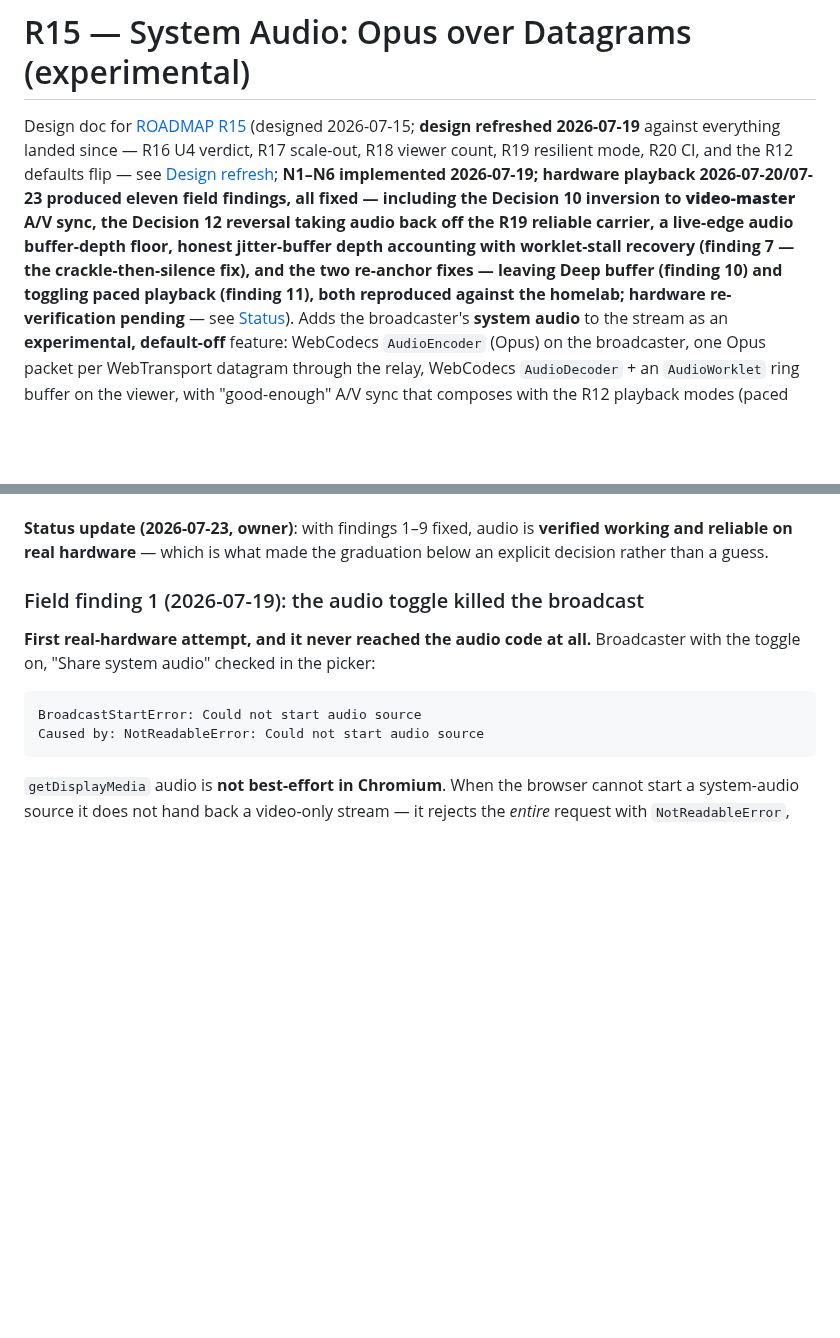
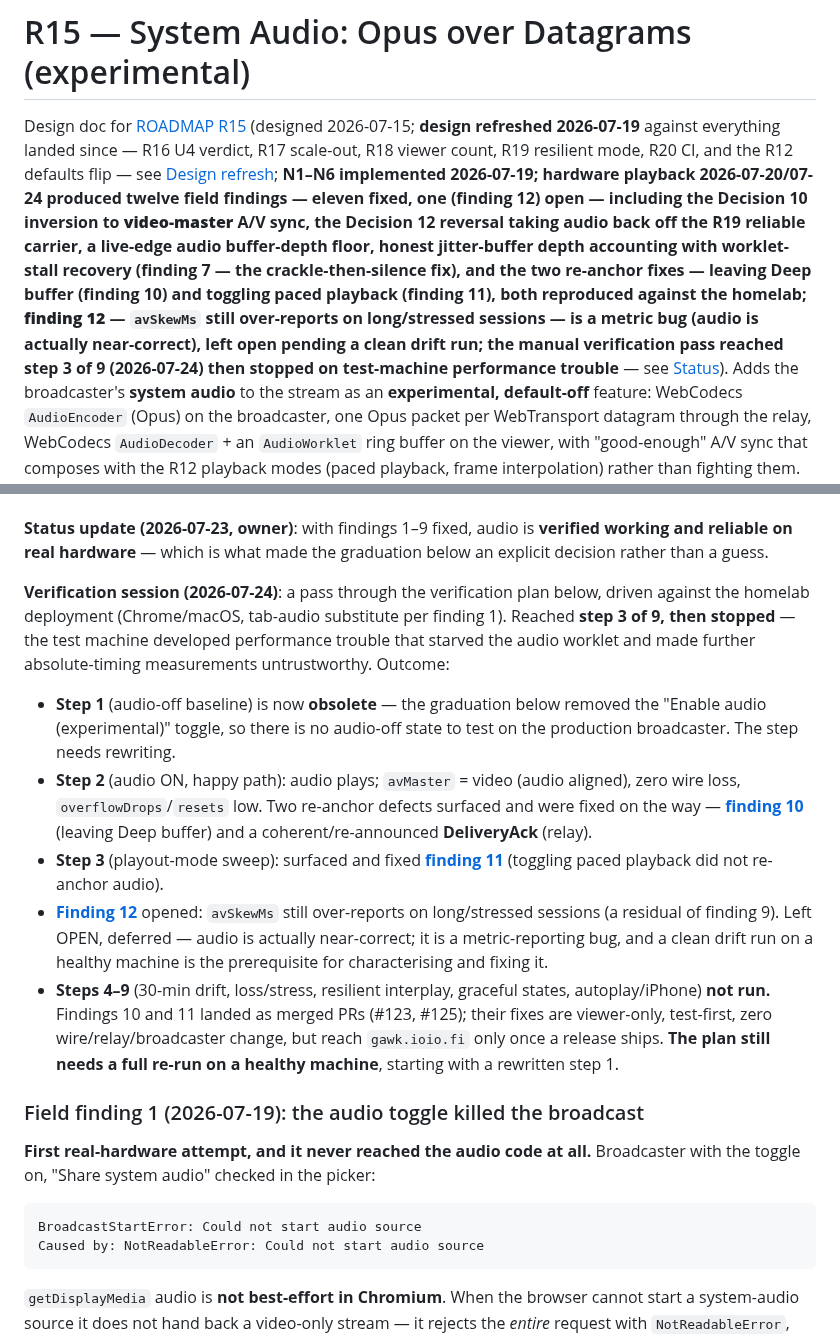
Before and after one commit to Tuhis/gawk, a Markdown page: docs/20-system-audio.md, 2 parts joined by grey strips. GitHub-like rendering; blank space fills up the shorter version.

Commit message:
docs(r15): record the audio verification session status + finding 12 (#126)
Manual verification of R15 system audio reached step 3 of 9 (2026-07-24)
against the homelab, then stopped when the test machine developed
performance trouble that starved the audio worklet and made absolute-timing
measurements untrustworthy.

Documents, in docs/20 + ROADMAP:
- Verification-session summary: step 1 is now obsolete (graduation removed
  the audio toggle), steps 2-3 done, steps 4-9 not run; the plan needs a full
  re-run on a healthy machine starting with a rewritten step 1.
- Finding 12 (OPEN, deferred): avSkewMs still over-reports on long/stressed
  sessions — an 18.8 s field reading while audio was, per the owner watching
  the video, near-correct. A metric-reporting bug (a residual of finding 9),
  NOT real lip-sync error; the audio path is fine. An accelerated capture was
  confounded by the machine's performance trouble (underrun storm), so it did
  not cleanly isolate the residual. A resync/flush "fix" was considered and
  rejected: it would inject gaps to chase a phantom. A clean 30-min drift run
  on a healthy machine is the prerequisite for a metric fix, designed
  test-first.

Findings 10 and 11 (the two audio re-anchor bugs found in steps 2-3) already
landed as merged PRs #123 and #125; this change is docs-only.

Co-authored-by: Juho Kuusisto <juho.kuusisto@eee.do>
Co-authored-by: Claude Opus 4.8 (1M context) <noreply@anthropic.com>

```diff
--- a/docs/20-system-audio.md
+++ b/docs/20-system-audio.md
@@ -4,15 +4,18 @@ Design doc for [ROADMAP R15](../ROADMAP.md#r15--system-audio) (designed
 2026-07-15; **design refreshed 2026-07-19** against everything landed since —
 R16 U4 verdict, R17 scale-out, R18 viewer count, R19 resilient mode, R20 CI,
 and the R12 defaults flip — see [Design refresh](#design-refresh-2026-07-19);
-**N1–N6 implemented 2026-07-19; hardware playback 2026-07-20/07-23 produced
-eleven field findings, all fixed — including the Decision 10 inversion to
-**video-master** A/V sync, the Decision 12 reversal taking audio back off
-the R19 reliable carrier, a live-edge audio buffer-depth floor, honest
-jitter-buffer depth accounting with worklet-stall recovery (finding 7 — the
-crackle-then-silence fix), and the two re-anchor fixes — leaving Deep buffer
-(finding 10) and toggling paced playback (finding 11), both reproduced
-against the homelab; hardware re-verification pending** — see
-[Status](#status)). Adds the broadcaster's
+**N1–N6 implemented 2026-07-19; hardware playback 2026-07-20/07-24 produced
+twelve field findings — eleven fixed, one (finding 12) open — including the
+Decision 10 inversion to **video-master** A/V sync, the Decision 12 reversal
+taking audio back off the R19 reliable carrier, a live-edge audio
+buffer-depth floor, honest jitter-buffer depth accounting with worklet-stall
+recovery (finding 7 — the crackle-then-silence fix), and the two re-anchor
+fixes — leaving Deep buffer (finding 10) and toggling paced playback
+(finding 11), both reproduced against the homelab; **finding 12** — `avSkewMs`
+still over-reports on long/stressed sessions — is a metric bug (audio is
+actually near-correct), left open pending a clean drift run; the manual
+verification pass reached step 3 of 9 (2026-07-24) then stopped on test-machine
+performance trouble** — see [Status](#status)). Adds the broadcaster's
 **system audio** to the
 stream as an **experimental, default-off** feature: WebCodecs `AudioEncoder`
 (Opus) on the broadcaster, one Opus packet per WebTransport datagram through
@@ -523,6 +526,34 @@ re-run since. Deviations and decisions taken during implementation:
 **Status update (2026-07-23, owner)**: with findings 1–9 fixed, audio is
 **verified working and reliable on real hardware** — which is what made the
 graduation below an explicit decision rather than a guess.
+
+**Verification session (2026-07-24)**: a pass through the verification plan
+below, driven against the homelab deployment (Chrome/macOS, tab-audio
+substitute per finding 1). Reached **step 3 of 9, then stopped** — the test
+machine developed performance trouble that starved the audio worklet and made
+further absolute-timing measurements untrustworthy. Outcome:
+
+- **Step 1** (audio-off baseline) is now **obsolete** — the graduation below
+  removed the "Enable audio (experimental)" toggle, so there is no audio-off
+  state to test on the production broadcaster. The step needs rewriting.
+- **Step 2** (audio ON, happy path): audio plays; `avMaster` = video (audio
+  aligned), zero wire loss, `overflowDrops`/`resets` low. Two re-anchor
+  defects surfaced and were fixed on the way — **[finding 10](#field-finding-10-2026-07-23-leaving-deep-buffer-stranded-audio-28-s-behind)**
+  (leaving Deep buffer) and a coherent/re-announced **DeliveryAck** (relay).
+- **Step 3** (playout-mode sweep): surfaced and fixed
+  **[finding 11](#field-finding-11-2026-07-23-toggling-paced-playback-left-audio-behind)**
+  (toggling paced playback did not re-anchor audio).
+- **[Finding 12](#field-finding-12-2026-07-24-avskewms-still-over-reports-on-longstressed-sessions--open-deferred)**
+  opened: `avSkewMs` still over-reports on long/stressed sessions (a residual
+  of finding 9). Left OPEN, deferred — audio is actually near-correct; it is a
+  metric-reporting bug, and a clean drift run on a healthy machine is the
+  prerequisite for characterising and fixing it.
+- **Steps 4–9** (30-min drift, loss/stress, resilient interplay, graceful
+  states, autoplay/iPhone) **not run.** Findings 10 and 11 landed as merged PRs
+  (#123, #125); their fixes are viewer-only, test-first, zero
+  wire/relay/broadcaster change, but reach `gawk.ioio.fi` only once a release
+  ships. **The plan still needs a full re-run on a healthy machine**, starting
+  with a rewritten step 1.
 
 ### Field finding 1 (2026-07-19): the audio toggle killed the broadcast
 
```
Also changed, not shown: other parts of docs/20-system-audio.md (+10 -0 lines), ROADMAP.md (+1 -1 lines).
